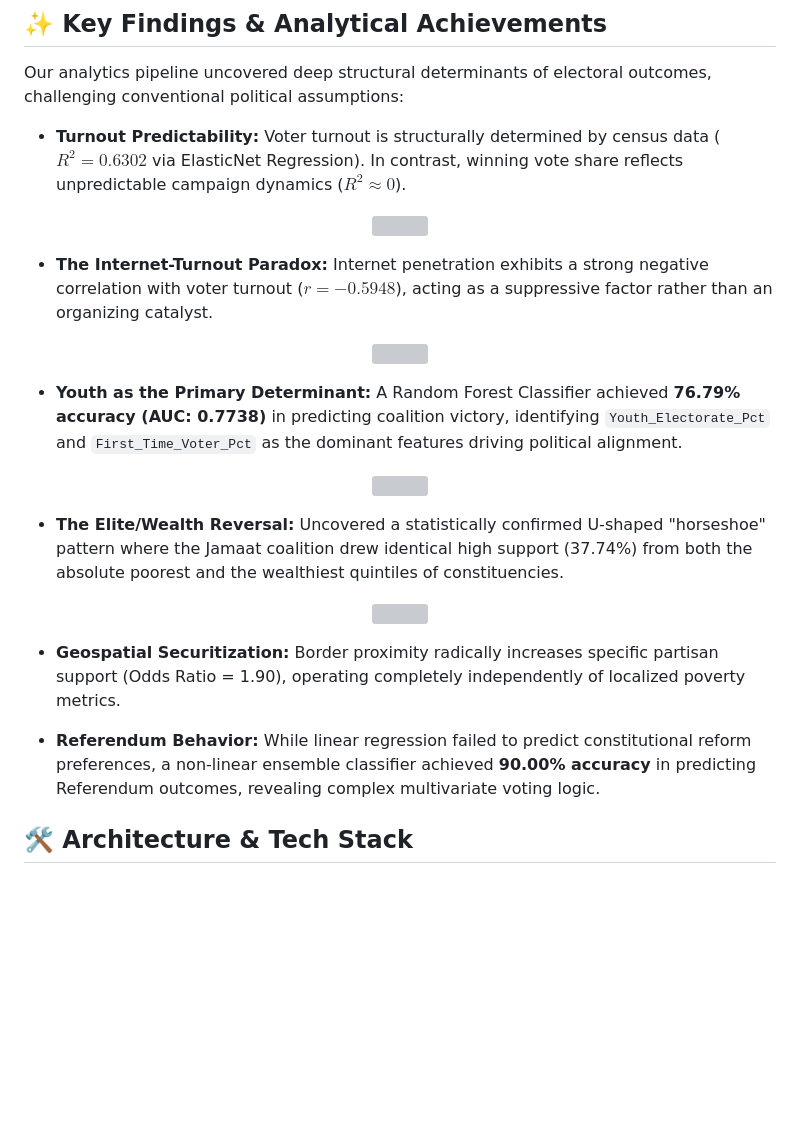
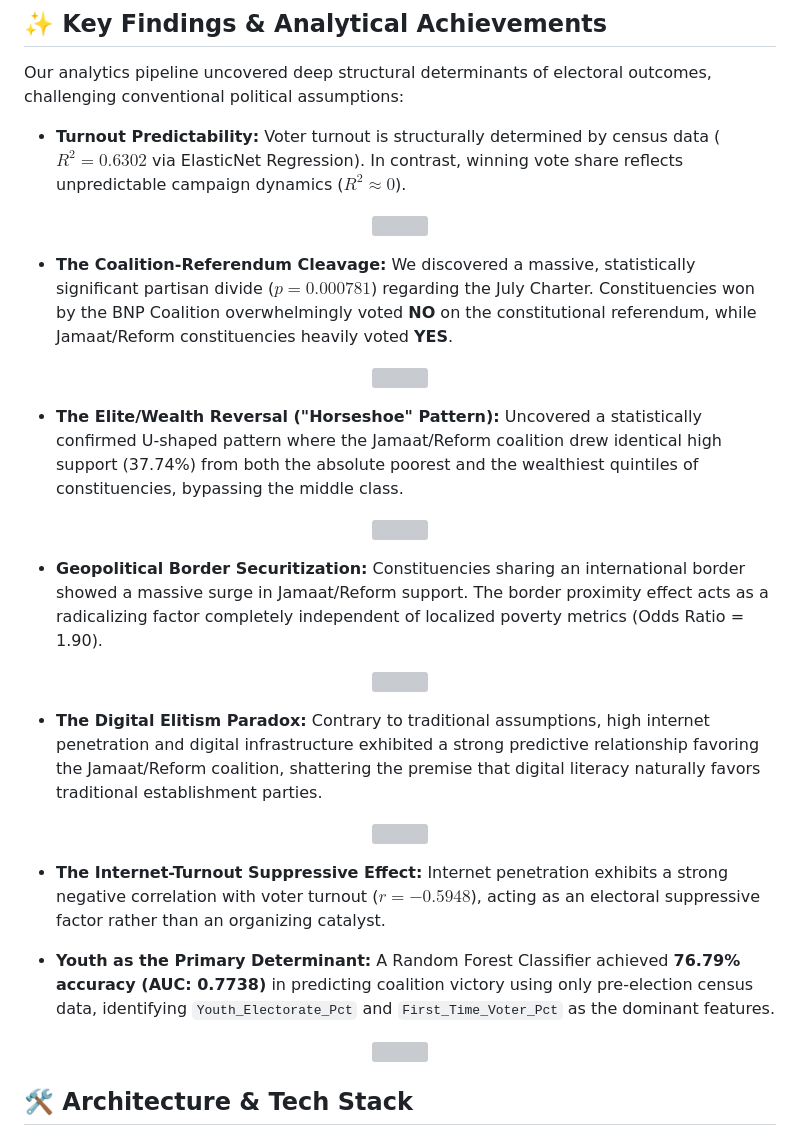
Before and after one commit to Sadik-Shahriar/Bangladesh-Election-2026-PySpark-Analytics, a Markdown page: README.md, the part around one of its changes. Drawn GitHub-style; blank space fills up the shorter version; grey boxes are pictures that could not be loaded.

```diff
--- a/README.md
+++ b/README.md
@@ -22,5 +22,5 @@ Our analytics pipeline uncovered deep structural determinants of electoral outco
   <img src="reports/exported_plots/Election_Visualizations_Actual_vs_Predicted_Plots.png" width="600" title="Actual vs Predicted Voter Turnout">
 </p>
 
-*   **The Internet-Turnout Paradox:** Internet penetration exhibits a strong negative correlation with voter turnout ($r = -0.5948$), acting as a suppressive factor rather than an organizing catalyst.
+*   **The Coalition-Referendum Cleavage:** We discovered a massive, statistically significant partisan divide ($p = 0.000781$) regarding the July Charter. Constituencies won by the BNP Coalition overwhelmingly voted **NO** on the constitutional referendum, while Jamaat/Reform constituencies heavily voted **YES**.
 <p align="center">
@@ -28,18 +28,26 @@ Our analytics pipeline uncovered deep structural determinants of electoral outco
 </p>
 
-*   **Youth as the Primary Determinant:** A Random Forest Classifier achieved **76.79\% accuracy (AUC: 0.7738)** in predicting coalition victory, identifying `Youth_Electorate_Pct` and `First_Time_Voter_Pct` as the dominant features driving political alignment.
-<p align="center">
-  <img src="reports/exported_plots/Election_Visualization_Feature_Importance_Bar_Chart.png" width="600" title="Random Forest Feature Importance">
-</p>
-
-*   **The Elite/Wealth Reversal:** Uncovered a statistically confirmed U-shaped "horseshoe" pattern where the Jamaat coalition drew identical high support (37.74%) from both the absolute poorest and the wealthiest quintiles of constituencies.
+*   **The Elite/Wealth Reversal ("Horseshoe" Pattern):** Uncovered a statistically confirmed U-shaped pattern where the Jamaat/Reform coalition drew identical high support (37.74%) from both the absolute poorest and the wealthiest quintiles of constituencies, bypassing the middle class.
 <p align="center">
   <img src="reports/exported_plots/Controversial_A_The_Pincer_Movement_Horseshoe_Wealth_Coalition.png" width="600" title="The Horseshoe Wealth Pattern">
 </p>
 
-*   **Geospatial Securitization:** Border proximity radically increases specific partisan support (Odds Ratio = 1.90), operating completely independently of localized poverty metrics.
+*   **Geopolitical Border Securitization:** Constituencies sharing an international border showed a massive surge in Jamaat/Reform support. The border proximity effect acts as a radicalizing factor completely independent of localized poverty metrics (Odds Ratio = 1.90).
+<p align="center">
+  <img src="reports/exported_plots/Controversial_C_The_Geopolitical_Securitization_Effect.png" width="600" title="Border Securitization Effect">
+</p>
 
-*   **Referendum Behavior:** While linear regression failed to predict constitutional reform preferences, a non-linear ensemble classifier achieved **90.00% accuracy** in predicting Referendum outcomes, revealing complex multivariate voting logic.
+*   **The Digital Elitism Paradox:** Contrary to traditional assumptions, high internet penetration and digital infrastructure exhibited a strong predictive relationship favoring the Jamaat/Reform coalition, shattering the premise that digital literacy naturally favors traditional establishment parties.
+<p align="center">
+  <img src="reports/exported_plots/Controversial_B_The_Digital_Elitism_Paradox.png" width="600" title="The Digital Elitism Paradox">
+</p>
+
+*   **The Internet-Turnout Suppressive Effect:** Internet penetration exhibits a strong negative correlation with voter turnout ($r = -0.5948$), acting as an electoral suppressive factor rather than an organizing catalyst.
+
+*   **Youth as the Primary Determinant:** A Random Forest Classifier achieved **76.79\% accuracy (AUC: 0.7738)** in predicting coalition victory using only pre-election census data, identifying `Youth_Electorate_Pct` and `First_Time_Voter_Pct` as the dominant features.
+<p align="center">
+  <img src="reports/exported_plots/Election_Visualization_Feature_Importance_Bar_Chart.png" width="600" title="Random Forest Feature Importance">
+</p>
 
 ## 🛠️ Architecture & Tech Stack
 
```
Also changed, not shown: other parts of README.md (+1 -1 lines).
